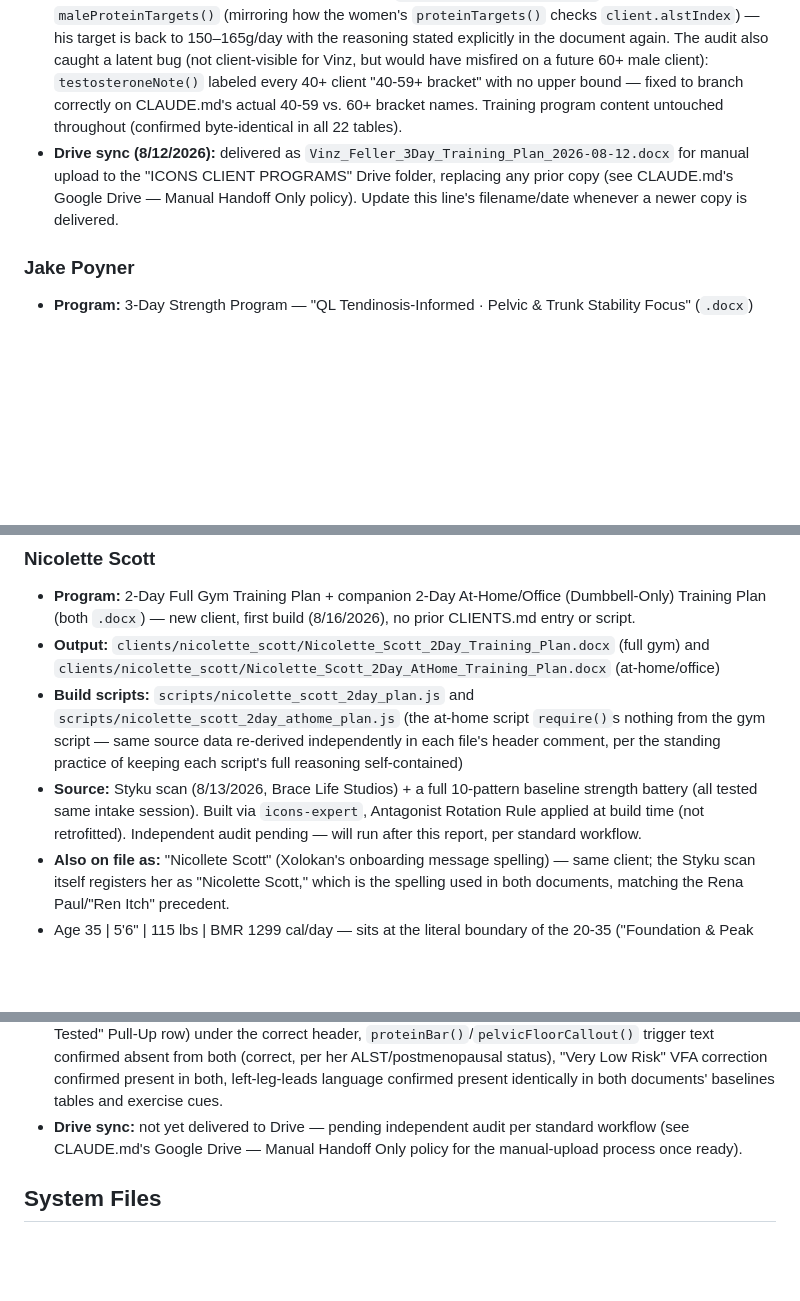
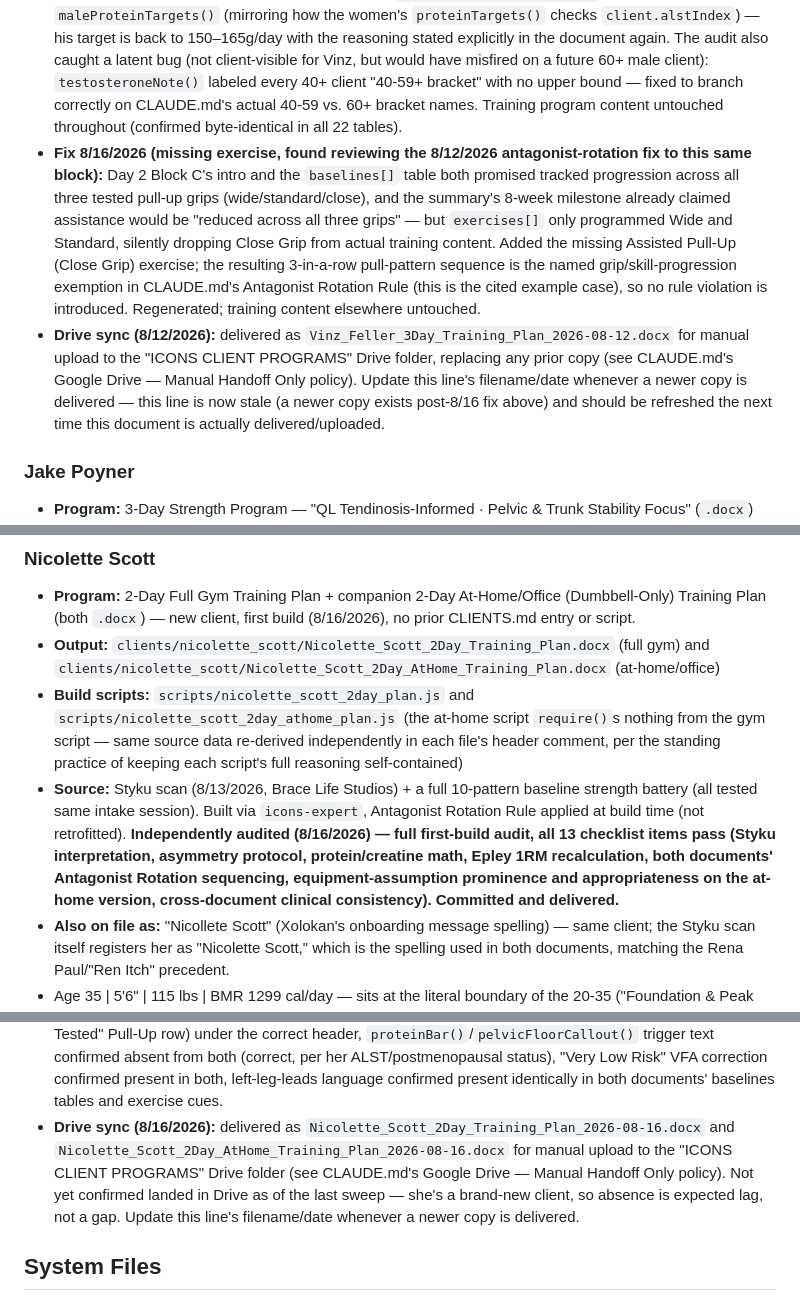
Before and after one commit to osifuentesoscar-art/ICONS-INDEX-CLIENT-PROGRAMS, a Markdown page: CLIENTS.md, 3 parts joined by grey strips. Drawn GitHub-style; blank space fills up the shorter version.

Commit message:
Fix stale CLIENTS.md entries + document Vinz Feller's Close Grip fix
icons-expert found Vinz Feller's 8/16 Close Grip pull-up fix (commit
8f75d91) had never gotten a CLIENTS.md changelog entry - added one.

Separately, three entries still said "audit pending" or "not yet
delivered" for work that actually completed and shipped earlier this
session: Mary Burfete's Power Training + sequencing fixes (both
independently audited clean, committed as 8bbb6a6), and Nicolette
Scott's full first-build audit (13/13 checklist items passed) and
delivery. Updated all three to reflect what actually happened, so the
roster doc doesn't understate work that's already done.

Co-Authored-By: Claude Sonnet 5 <noreply@anthropic.com>
Claude-Session: https://claude.ai/code/session_01VTRA12TAy4P16NRVKS4SK5

```diff
--- a/CLIENTS.md
+++ b/CLIENTS.md
@@ -112,7 +112,8 @@ A **⭐ Priority Client** designation (first used 8/11/2026, for August Olivia,
 - Program: 3-day (Day 1 80% Gold Lower Body & Posterior Chain — Hex DL 185 lbs Wk1, Back Squat 120 lbs Wk1; Day 2 90% Red Upper Push/Pull — Incline Bench 50 lbs Wk1, OHP self-selected, pull-up assistance-reduction progression, Single-Arm Row 70 lbs Wk1 left-led; Day 3 70% Green Full-Body Unilateral + Carries + Conditioning — Hip Thrust 120 lbs Wk1, left-led unilateral leg work, Farmers Carry, weighted plank progression, conditioning finisher)
 - Rescan mechanism: 8-week Styku re-scan (he has a scan on file, unlike Jake who used a force-plate retest)
 - **Refactored 8/11/2026** (subagent team retro follow-up): his hand-written asymmetry/protein/testosterone `baselineNotes` now generate from new shared engine helpers — `weakerSide()`, `maleNutritionNote()`/`maleProteinTargets()`, `testosteroneNote()` (see `scripts/icons_template.js`). `icons-doc-auditor`'s independent diff-against-prior-version check caught a real regression the refactor introduced: the new nutrition helper didn't account for his ACE "Obese" body-fat-tier finding the way the original hand-written note did, silently dropping his working protein target from 150–165g/day to 142–165g/day. Fixed by adding a `client.maleBodyFatConcern` flag to `maleProteinTargets()` (mirroring how the women's `proteinTargets()` checks `client.alstIndex`) — his target is back to 150–165g/day with the reasoning stated explicitly in the document again. The audit also caught a latent bug (not client-visible for Vinz, but would have misfired on a future 60+ male client): `testosteroneNote()` labeled every 40+ client "40-59+ bracket" with no upper bound — fixed to branch correctly on CLAUDE.md's actual 40-59 vs. 60+ bracket names. Training program content untouched throughout (confirmed byte-identical in all 22 tables).
-- **Drive sync (8/12/2026):** delivered as `Vinz_Feller_3Day_Training_Plan_2026-08-12.docx` for manual upload to the "ICONS CLIENT PROGRAMS" Drive folder, replacing any prior copy (see CLAUDE.md's Google Drive — Manual Handoff Only policy). Update this line's filename/date whenever a newer copy is delivered.
+- **Fix 8/16/2026 (missing exercise, found reviewing the 8/12/2026 antagonist-rotation fix to this same block):** Day 2 Block C's intro and the `baselines[]` table both promised tracked progression across all three tested pull-up grips (wide/standard/close), and the summary's 8-week milestone already claimed assistance would be "reduced across all three grips" — but `exercises[]` only programmed Wide and Standard, silently dropping Close Grip from actual training content. Added the missing Assisted Pull-Up (Close Grip) exercise; the resulting 3-in-a-row pull-pattern sequence is the named grip/skill-progression exemption in CLAUDE.md's Antagonist Rotation Rule (this is the cited example case), so no rule violation is introduced. Regenerated; training content elsewhere untouched.
+- **Drive sync (8/12/2026):** delivered as `Vinz_Feller_3Day_Training_Plan_2026-08-12.docx` for manual upload to the "ICONS CLIENT PROGRAMS" Drive folder, replacing any prior copy (see CLAUDE.md's Google Drive — Manual Handoff Only policy). Update this line's filename/date whenever a newer copy is delivered — this line is now stale (a newer copy exists post-8/16 fix above) and should be refreshed the next time this document is actually delivered/uploaded.
 
 ### Jake Poyner
 - **Program:** 3-Day Strength Program — "QL Tendinosis-Informed · Pelvic & Trunk Stability Focus" (`.docx`)
@@ -267,7 +268,7 @@ A **⭐ Priority Client** designation (first used 8/11/2026, for August Olivia,
 - **Program:** 2-Day Full Gym Training Plan + companion 2-Day At-Home/Office (Dumbbell-Only) Training Plan (both `.docx`) — new client, first build (8/16/2026), no prior CLIENTS.md entry or script.
 - **Output:** `clients/nicolette_scott/Nicolette_Scott_2Day_Training_Plan.docx` (full gym) and `clients/nicolette_scott/Nicolette_Scott_2Day_AtHome_Training_Plan.docx` (at-home/office)
 - **Build scripts:** `scripts/nicolette_scott_2day_plan.js` and `scripts/nicolette_scott_2day_athome_plan.js` (the at-home script `require()`s nothing from the gym script — same source data re-derived independently in each file's header comment, per the standing practice of keeping each script's full reasoning self-contained)
-- **Source:** Styku scan (8/13/2026, Brace Life Studios) + a full 10-pattern baseline strength battery (all tested same intake session). Built via `icons-expert`, Antagonist Rotation Rule applied at build time (not retrofitted). Independent audit pending — will run after this report, per standard workflow.
+- **Source:** Styku scan (8/13/2026, Brace Life Studios) + a full 10-pattern baseline strength battery (all tested same intake session). Built via `icons-expert`, Antagonist Rotation Rule applied at build time (not retrofitted). **Independently audited (8/16/2026) — full first-build audit, all 13 checklist items pass (Styku interpretation, asymmetry protocol, protein/creatine math, Epley 1RM recalculation, both documents' Antagonist Rotation sequencing, equipment-assumption prominence and appropriateness on the at-home version, cross-document clinical consistency). Committed and delivered.**
 - **Also on file as:** "Nicollete Scott" (Xolokan's onboarding message spelling) — same client; the Styku scan itself registers her as "Nicolette Scott," which is the spelling used in both documents, matching the Rena Paul/"Ren Itch" precedent.
 - Age 35 | 5'6" | 115 lbs | BMR 1299 cal/day — sits at the literal boundary of the 20-35 ("Foundation & Peak Bone Mass") and 35-45 ("Transition Onset") Age Bracket Framework brackets. No CLAUDE.md numeric threshold actually differs between the two at exactly 35 (protein stays at the active-women-general 1.6 g/kg tier either way; creatine indicated, not yet strongly indicated) — the shared guidance was applied directly rather than forcing one bracket label.
 - Body Fat 26.6% (30.7 lbs, Styku "Fit" tier) | Lean Mass 79.9 lbs / 69.4% | BMI **18.6 — technically Normal, but only 0.1 above the Underweight cutoff** (noted as borderline, not flagged clinically — the actual threshold is <18.5, not crossed; not combined with her ALST reading to fabricate a sarcopenic-obesity flag, since that requires both BMI<18.5 AND ALST<5.5 and neither condition is met) | Bone Mass 4.6 lbs (4.0%) | Shape Score 85/100 "Excellent"
@@ -282,7 +283,7 @@ A **⭐ Priority Client** designation (first used 8/11/2026, for August Olivia,
 - **At-home/office program:** same 2-day structure and same clinical findings/asymmetry protocol, built for a genuinely basic dumbbell-only setup (dumbbells up to ~25-30 lb pairs + a bench, explicitly NO barbell/hex bar/cable machine/pull-up bar) — stated as a prominent, disclosed assumption in the document's first `baselineNote` (a goldCallout) rather than buried, so it's easy to correct if her actual equipment differs. Substitutions: Hex Bar Deadlift → DB Romanian Deadlift, Back Squat → DB Goblet Squat, Barbell Hip Thrust → DB Hip Thrust (bench-supported), Cable Face Pull → DB Reverse Fly; everything already DB-based (OHP, Incline Press, Farmers Carry, Single-Leg RDL, Split Squat, rows, push-ups, plank) carries over unchanged in exercise selection. Several DB substitutes are explicitly flagged as equipment-capped rather than strength-capped — most visibly DB Hip Thrust, which tops out ~55-60 lbs total by Week 4 versus the studio version's 80 lbs total, called out in both a dedicated baselineNote and the block's own intro rather than left for the reader to notice. Full Styku table is NOT re-rendered here (no `data.styku` object) — a condensed teal cross-reference summary states the same clinical facts instead, avoiding duplicating the identical scan table across two documents; the asymmetry protocol (left leg leads) is fully applied in the actual exercise prescriptions, not just referenced.
 - **Antagonist Rotation Rule** applied at build time in both documents, verified via table-order extraction (not just visual read) after generation: every Compound-zone block (Day A Block B hinge-pair + isolation breaker; Day A Block C press-pair + hinge breaker; Day B Block B squat-pair + pull breaker; Day B Block C pull-pair + push breaker) confirmed to stack at most 2 same-pattern exercises before a different pattern — no 3-consecutive-same-pattern violation in either document.
 - **Structural sanity check (this build):** both documents verified via python-docx — zero `PLACEHOLDER`/`undefined`/`NaN`, both baselines tables show 11 data rows (10 core patterns + 1 "Not Tested" Pull-Up row) under the correct header, `proteinBar()`/`pelvicFloorCallout()` trigger text confirmed absent from both (correct, per her ALST/postmenopausal status), "Very Low Risk" VFA correction confirmed present in both, left-leg-leads language confirmed present identically in both documents' baselines tables and exercise cues.
-- **Drive sync:** not yet delivered to Drive — pending independent audit per standard workflow (see CLAUDE.md's Google Drive — Manual Handoff Only policy for the manual-upload process once ready).
+- **Drive sync (8/16/2026):** delivered as `Nicolette_Scott_2Day_Training_Plan_2026-08-16.docx` and `Nicolette_Scott_2Day_AtHome_Training_Plan_2026-08-16.docx` for manual upload to the "ICONS CLIENT PROGRAMS" Drive folder (see CLAUDE.md's Google Drive — Manual Handoff Only policy). Not yet confirmed landed in Drive as of the last sweep — she's a brand-new client, so absence is expected lag, not a gap. Update this line's filename/date whenever a newer copy is delivered.
 
 ## System Files
 - `scripts/icons_template.js` — canonical `.docx` template engine (`buildDocument()`), per `/CLAUDE.md` spec.
```
Also changed, not shown: other parts of CLIENTS.md (+3 -3 lines).
